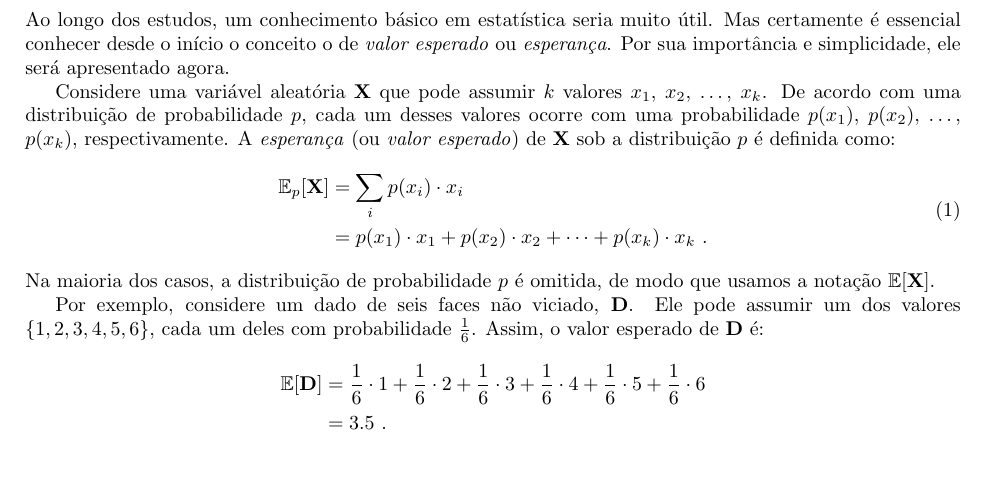
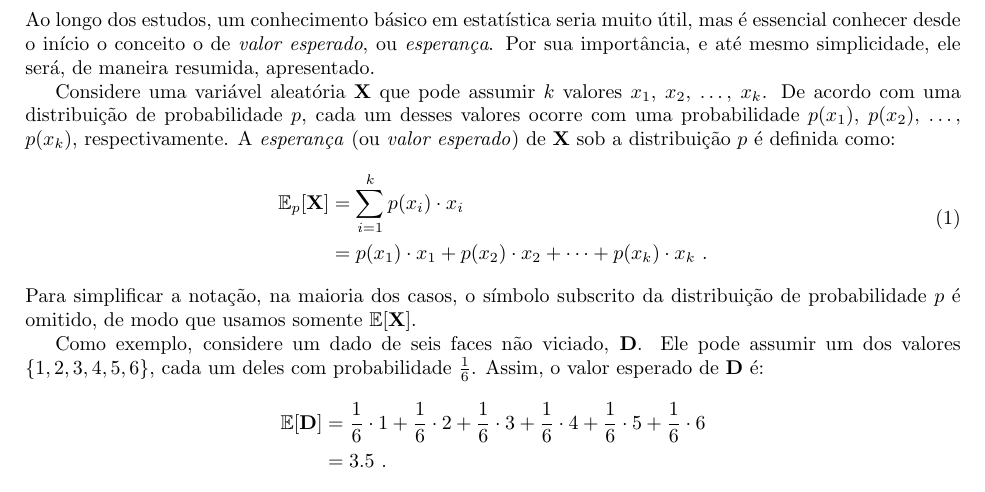
Before and after one commit to paulobruno/RLStudyNotes, a LaTeX document (tex/01_Introducao.tex): part of page 5 of 5, cut so that both start at the same text, the shorter picture padded with empty space. Compiled offline with pdfLaTeX.

Commit message:
Review expected value intro section

```diff
--- a/tex/01_Introducao.tex
+++ b/tex/01_Introducao.tex
@@ -250,19 +250,19 @@
 
     \section{Esperança}
 
-        Ao longo dos estudos, um conhecimento básico em estatística seria muito útil. Mas certamente é essencial conhecer desde o início o conceito o de \emph{valor esperado} ou \emph{esperança}. Por sua importância e simplicidade, ele será apresentado agora.
+        Ao longo dos estudos, um conhecimento básico em estatística seria muito útil, mas é essencial conhecer desde o início o conceito o de \emph{valor esperado}, ou \emph{esperança}. Por sua importância, e até mesmo simplicidade, ele será, de maneira resumida, apresentado.
 
         Considere uma variável aleatória $\RandomVariable{X}$ que pode assumir $k$ valores $x_1$, $x_2$, \dots, $x_k$. De acordo com uma distribuição de probabilidade $p$, cada um desses valores ocorre com uma probabilidade $p(x_1)$, $p(x_2)$, \dots, $p(x_k)$, respectivamente. A \emph{esperança} (ou \emph{valor esperado}) de $\RandomVariable{X}$ sob a distribuição $p$ é definida como:
         \begin{equation}
         \begin{aligned}
             \label{eq:state-value}
-            \ExpectedValue_p[\RandomVariable{X}] & = \sum_i p(x_i) \cdot x_i \\
+            \ExpectedValue_p[\RandomVariable{X}] & = \sum_{i=1}^k p(x_i) \cdot x_i \\
             & = p(x_1) \cdot x_1 + p(x_2) \cdot x_2 + \dots + p(x_k) \cdot x_k\ .
         \end{aligned}
         \end{equation}
-        Na maioria dos casos, a distribuição de probabilidade $p$ é omitida, de modo que usamos a notação $\ExpectedValue[\RandomVariable{X}]$.
+        Para simplificar a notação, na maioria dos casos, o símbolo subscrito da distribuição de probabilidade $p$ é omitido, de modo que usamos somente $\ExpectedValue[\RandomVariable{X}]$.
 
-        Por exemplo, considere um dado de seis faces não viciado, $\RandomVariable{D}$. Ele pode assumir um dos valores $\{1, 2, 3, 4, 5, 6\}$, cada um deles com probabilidade $\frac{1}{6}$. Assim, o valor esperado de $\RandomVariable{D}$ é:
+        Como exemplo, considere um dado de seis faces não viciado, $\RandomVariable{D}$. Ele pode assumir um dos valores $\{1, 2, 3, 4, 5, 6\}$, cada um deles com probabilidade $\frac{1}{6}$. Assim, o valor esperado de $\RandomVariable{D}$ é:
         \begin{equation*}
         \begin{aligned}
             \ExpectedValue[\RandomVariable{D}] & = \frac{1}{6} \cdot 1 + \frac{1}{6} \cdot 2 + \frac{1}{6} \cdot 3 + \frac{1}{6} \cdot 4 + \frac{1}{6} \cdot 5 + \frac{1}{6} \cdot 6 \\
```
